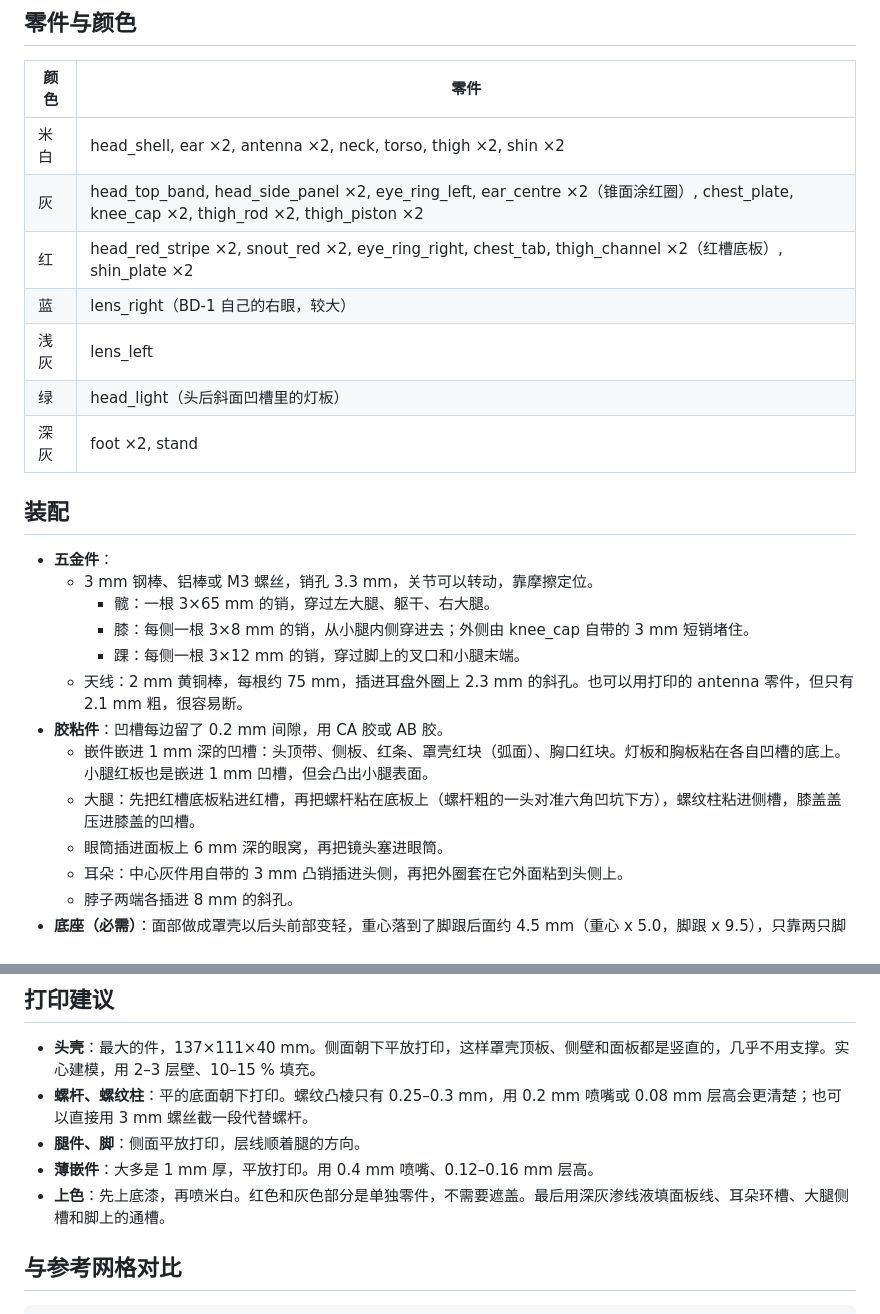
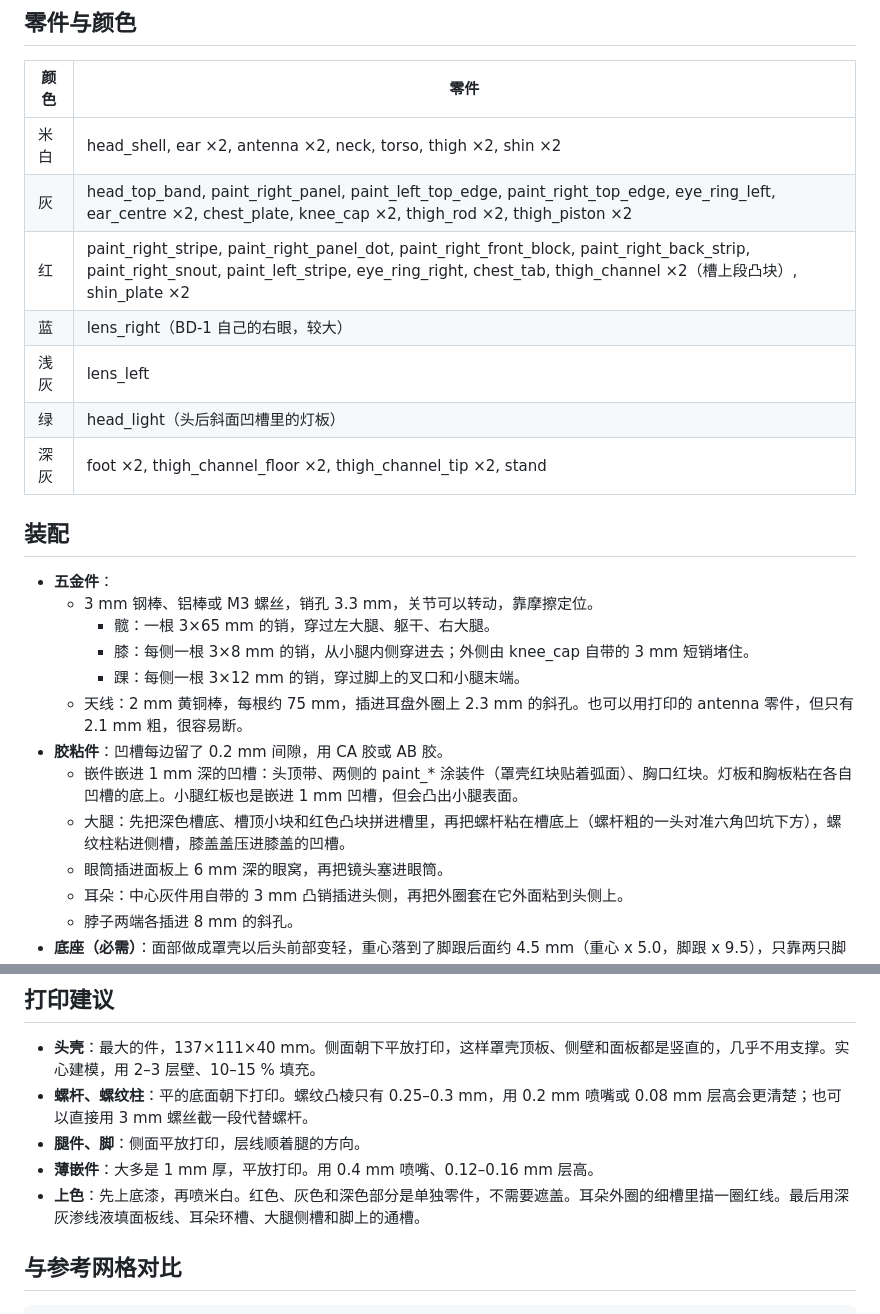
Before and after one commit to homalozoa/librebd1, a Markdown page: README.md, 2 parts joined by grey strips. Drawn GitHub-style.

```diff
--- a/README.md
+++ b/README.md
@@ -59,12 +60,12 @@ cd ~/bdx/bd1_print && /Applications/FreeCAD.app/Contents/Resources/bin/freecadcm
 | 颜色 | 零件 |
 |---|---|
 | 米白 | head_shell, ear ×2, antenna ×2, neck, torso, thigh ×2, shin ×2 |
-| 灰 | head_top_band, head_side_panel ×2, eye_ring_left, ear_centre ×2（锥面涂红圈）, chest_plate, knee_cap ×2, thigh_rod ×2, thigh_piston ×2 |
-| 红 | head_red_stripe ×2, snout_red ×2, eye_ring_right, chest_tab, thigh_channel ×2（红槽底板）, shin_plate ×2 |
+| 灰 | head_top_band, paint_right_panel, paint_left_top_edge, paint_right_top_edge, eye_ring_left, ear_centre ×2, chest_plate, knee_cap ×2, thigh_rod ×2, thigh_piston ×2 |
+| 红 | paint_right_stripe, paint_right_panel_dot, paint_right_front_block, paint_right_back_strip, paint_right_snout, paint_left_stripe, eye_ring_right, chest_tab, thigh_channel ×2（槽上段凸块）, shin_plate ×2 |
 | 蓝 | lens_right（BD-1 自己的右眼，较大） |
 | 浅灰 | lens_left |
 | 绿 | head_light（头后斜面凹槽里的灯板） |
-| 深灰 | foot ×2, stand |
+| 深灰 | foot ×2, thigh_channel_floor ×2, thigh_channel_tip ×2, stand |
 
 ## 装配
 
@@ -75,8 +76,8 @@ cd ~/bdx/bd1_print && /Applications/FreeCAD.app/Contents/Resources/bin/freecadcm
     - 踝：每侧一根 3×12 mm 的销，穿过脚上的叉口和小腿末端。
   - 天线：2 mm 黄铜棒，每根约 75 mm，插进耳盘外圈上 2.3 mm 的斜孔。也可以用打印的 antenna 零件，但只有 2.1 mm 粗，很容易断。
 - **胶粘件**：凹槽每边留了 0.2 mm 间隙，用 CA 胶或 AB 胶。
-  - 嵌件嵌进 1 mm 深的凹槽：头顶带、侧板、红条、罩壳红块（弧面）、胸口红块。灯板和胸板粘在各自凹槽的底上。小腿红板也是嵌进 1 mm 凹槽，但会凸出小腿表面。
-  - 大腿：先把红槽底板粘进红槽，再把螺杆粘在底板上（螺杆粗的一头对准六角凹坑下方），螺纹柱粘进侧槽，膝盖盖压进膝盖的凹槽。
+  - 嵌件嵌进 1 mm 深的凹槽：头顶带、两侧的 paint_* 涂装件（罩壳红块贴着弧面）、胸口红块。灯板和胸板粘在各自凹槽的底上。小腿红板也是嵌进 1 mm 凹槽，但会凸出小腿表面。
+  - 大腿：先把深色槽底、槽顶小块和红色凸块拼进槽里，再把螺杆粘在槽底上（螺杆粗的一头对准六角凹坑下方），螺纹柱粘进侧槽，膝盖盖压进膝盖的凹槽。
   - 眼筒插进面板上 6 mm 深的眼窝，再把镜头塞进眼筒。
   - 耳朵：中心灰件用自带的 3 mm 凸销插进头侧，再把外圈套在它外面粘到头侧上。
   - 脖子两端各插进 8 mm 的斜孔。
@@ -88,7 +89,7 @@ cd ~/bdx/bd1_print && /Applications/FreeCAD.app/Contents/Resources/bin/freecadcm
 - **螺杆、螺纹柱**：平的底面朝下打印。螺纹凸棱只有 0.25–0.3 mm，用 0.2 mm 喷嘴或 0.08 mm 层高会更清楚；也可以直接用 3 mm 螺丝截一段代替螺杆。
 - **腿件、脚**：侧面平放打印，层线顺着腿的方向。
 - **薄嵌件**：大多是 1 mm 厚，平放打印。用 0.4 mm 喷嘴、0.12–0.16 mm 层高。
-- **上色**：先上底漆，再喷米白。红色和灰色部分是单独零件，不需要遮盖。最后用深灰渗线液填面板线、耳朵环槽、大腿侧槽和脚上的通槽。
+- **上色**：先上底漆，再喷米白。红色、灰色和深色部分是单独零件，不需要遮盖。耳朵外圈的细槽里描一圈红线。最后用深灰渗线液填面板线、耳朵环槽、大腿侧槽和脚上的通槽。
 
 ## 与参考网格对比
 
```
Also changed, not shown: other parts of README.md (+7 -6 lines), preview.png, 1 other file.
